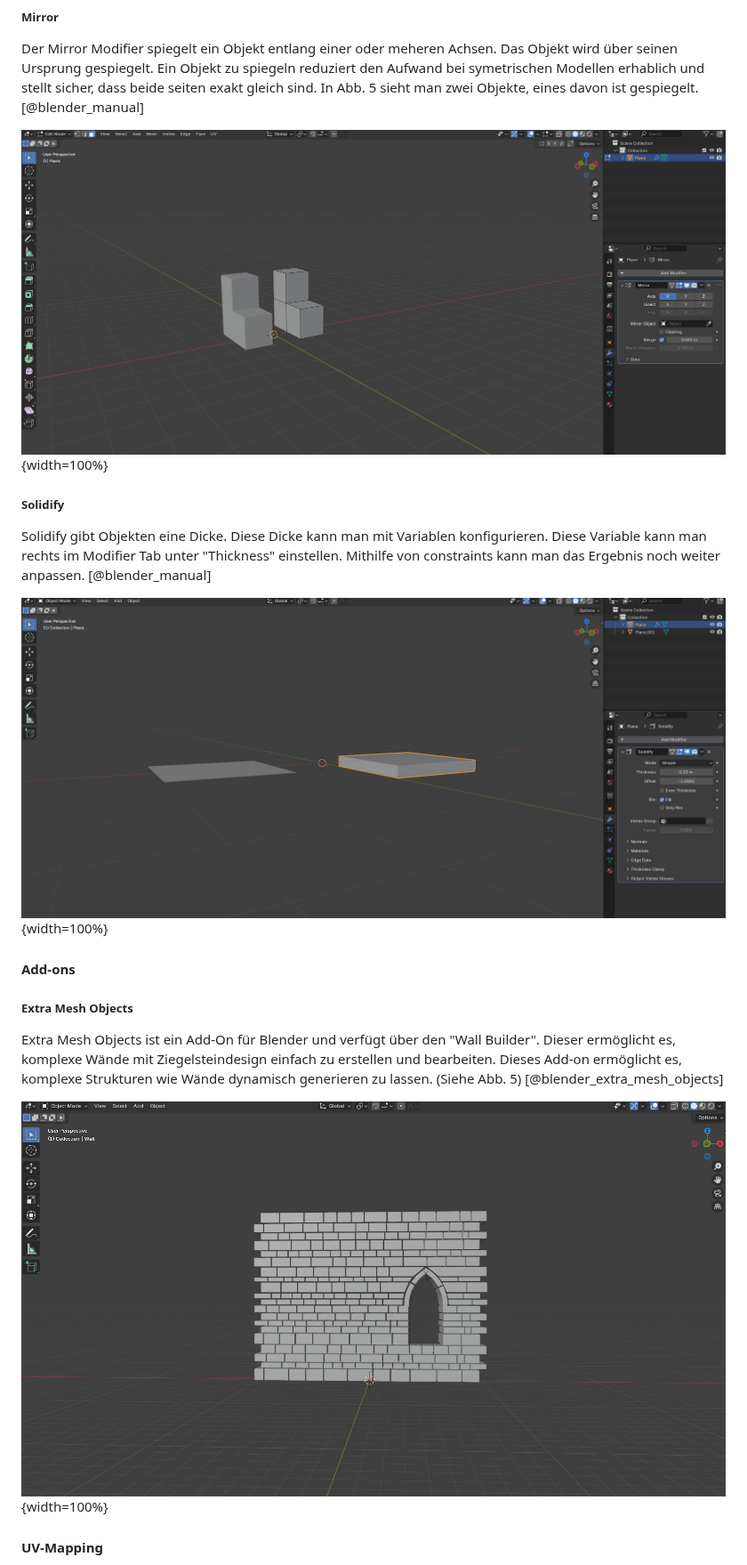
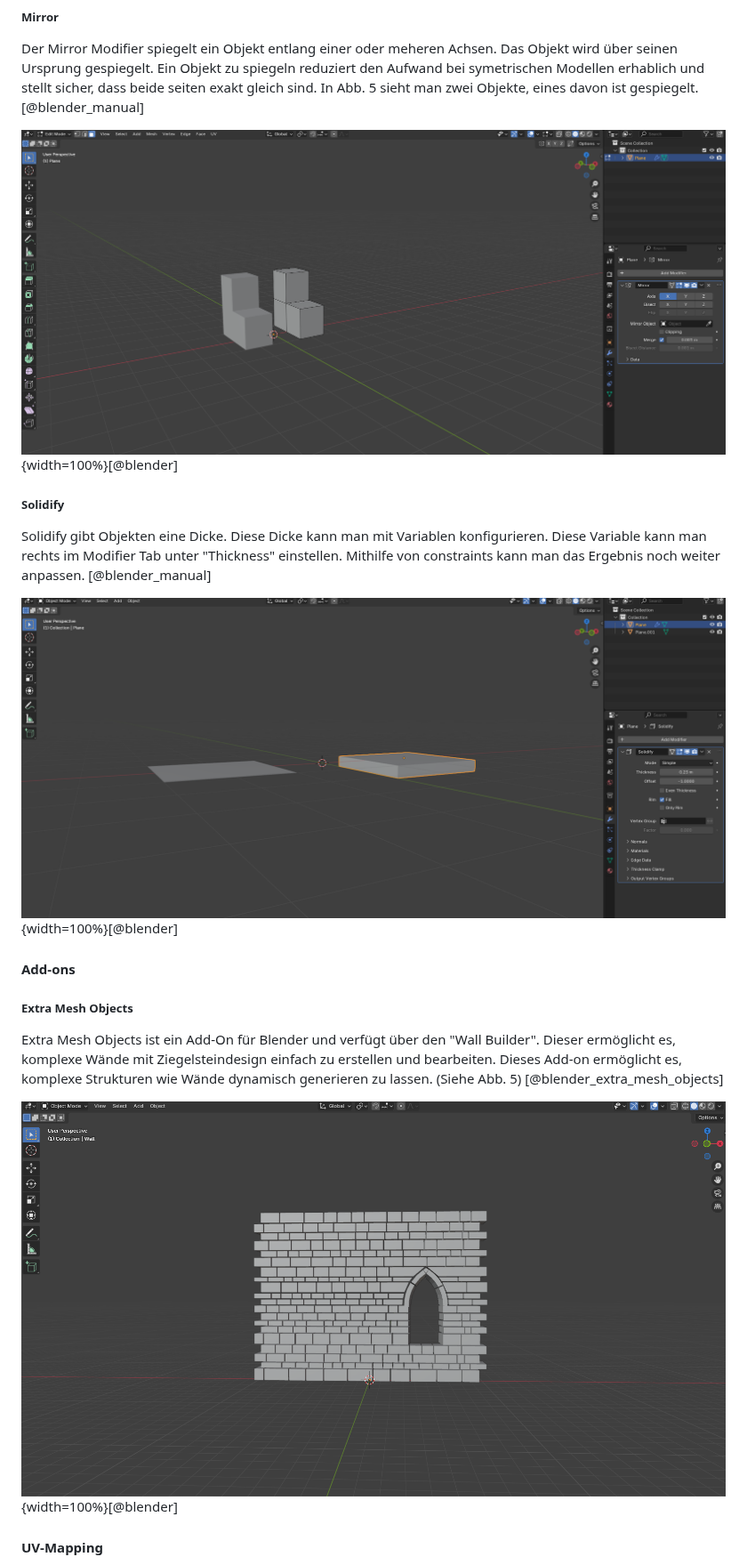
Before and after one commit to PeisslNevio/da-conquerthecastle, a Markdown page: Diplomarbeit/31-ausarbeitung-peißl.md, the part around one of its changes. Shown at 89% size. GitHub-like rendering.

```diff
--- a/Diplomarbeit/31-ausarbeitung-peißl.md
+++ b/Diplomarbeit/31-ausarbeitung-peißl.md
@@ -56,12 +56,12 @@ Im Edit Mode bearbeitet man die geometrie einzelner Objekte. Um in den Edit Mode
 ##### Mirror
 Der Mirror Modifier spiegelt ein Objekt entlang einer oder meheren Achsen. Das Objekt wird über seinen Ursprung gespiegelt. Ein Objekt zu spiegeln reduziert den Aufwand bei symetrischen Modellen erhablich und stellt sicher, dass beide seiten exakt gleich sind. In Abb. 5 sieht man zwei Objekte, eines davon ist gespiegelt. [@blender_manual]
 
-![Koordinatensystem](img/mirror.png){width=100%}
+![Koordinatensystem](img/mirror.png){width=100%}[@blender]
 
 ##### Solidify
 Solidify gibt Objekten eine Dicke. Diese Dicke kann man mit Variablen konfigurieren. Diese Variable kann man rechts im Modifier Tab unter "Thickness" einstellen. Mithilfe von constraints kann man das Ergebnis noch weiter anpassen. [@blender_manual]
 
-![Koordinatensystem](img/solidify.png){width=100%}
+![Koordinatensystem](img/solidify.png){width=100%}[@blender]
 
 
 
@@ -71,7 +71,7 @@ Solidify gibt Objekten eine Dicke. Diese Dicke kann man mit Variablen konfigurie
 
 Extra Mesh Objects ist ein Add-On für Blender und verfügt über den "Wall Builder". Dieser ermöglicht es, komplexe Wände mit Ziegelsteindesign einfach zu erstellen und bearbeiten. Dieses Add-on ermöglicht es, komplexe Strukturen wie Wände dynamisch generieren zu lassen. (Siehe Abb. 5) [@blender_extra_mesh_objects]
 
-![Wall Builder](img/wallbuilder.png){width=100%}
+![Wall Builder](img/wallbuilder.png){width=100%}[@blender]
 
 
 
```
Also changed, not shown: other parts of Diplomarbeit/31-ausarbeitung-peißl.md (+2 -2 lines).
